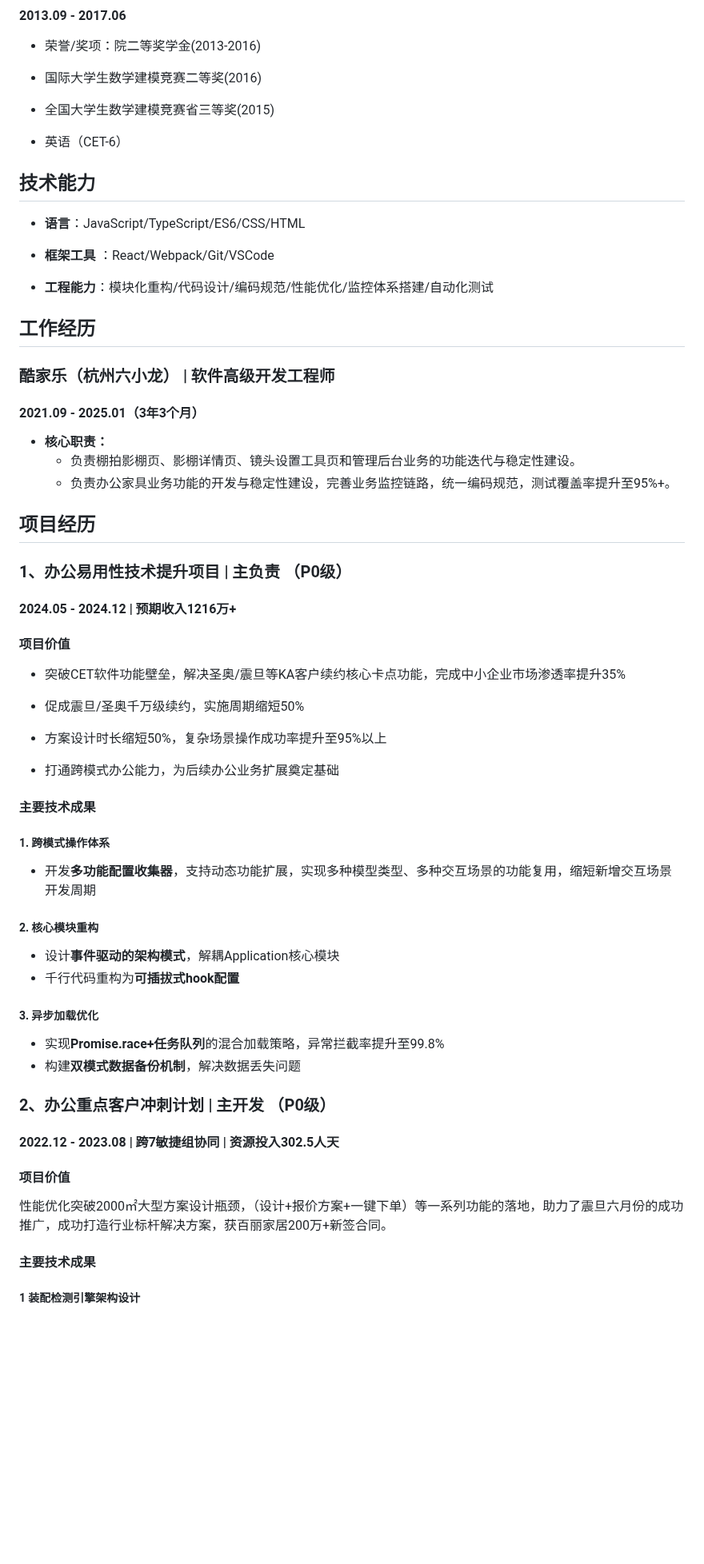
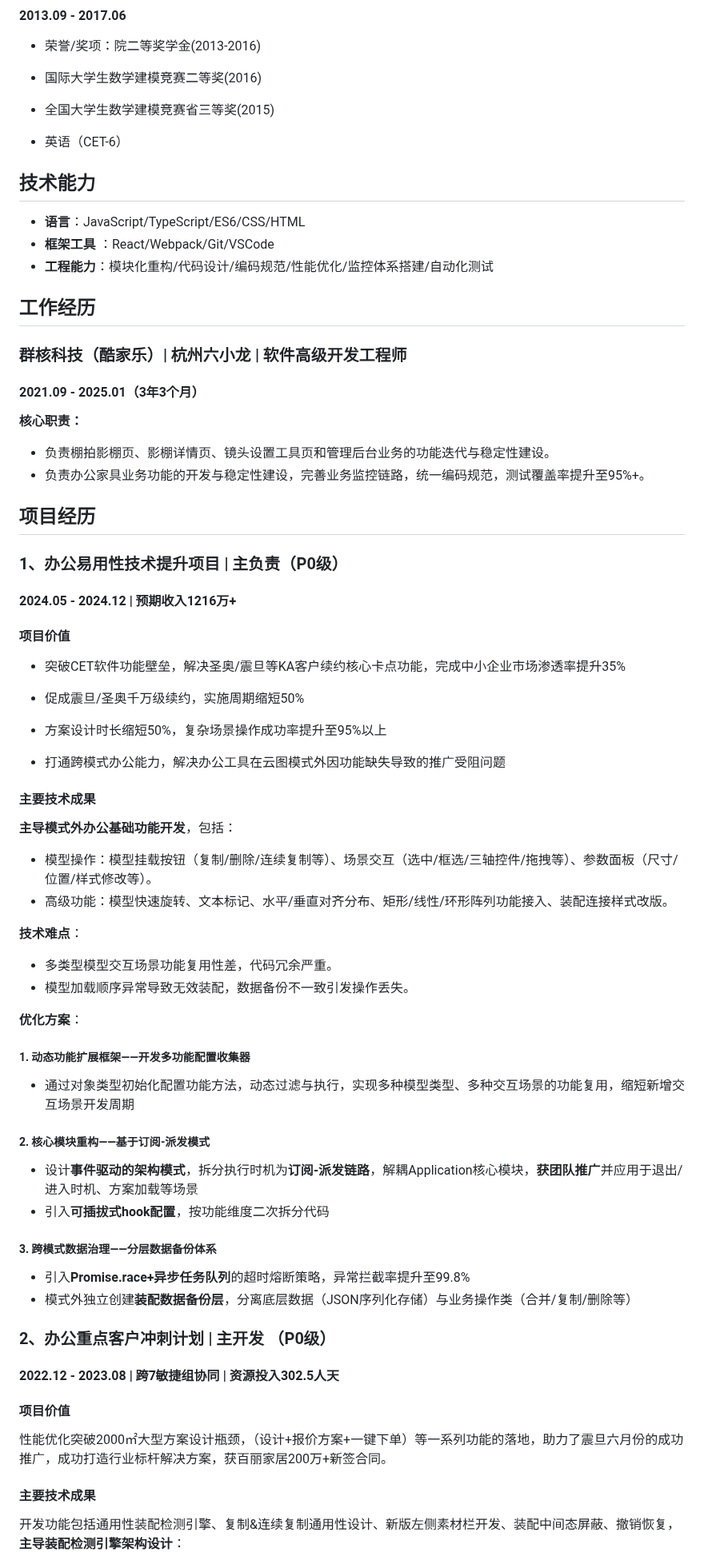
Before and after one commit to guoxiangguoxiang/guoxiangguoxiang.github.io, a Markdown page: README.md, the part around one of its changes. Shown at 80% size. Rendered like a GitHub page; blank space fills up the shorter version.

```diff
--- a/README.md
+++ b/README.md
@@ -26,32 +25,26 @@
 - 英语（CET-6）
 
 
-
 ## 技术能力
 
 - **语言**：JavaScript/TypeScript/ES6/CSS/HTML
-
 - **框架工具** ：React/Webpack/Git/VSCode
-
 - **工程能力**：模块化重构/代码设计/编码规范/性能优化/监控体系搭建/自动化测试
-
-
 
 ## 工作经历
 
-### 酷家乐（杭州六小龙） | 软件高级开发工程师
+### 群核科技（酷家乐）| 杭州六小龙 | 软件高级开发工程师
 
 #### 2021.09 - 2025.01（3年3个月）
 
-- **核心职责：**
-  - 负责棚拍影棚页、影棚详情页、镜头设置工具页和管理后台业务的功能迭代与稳定性建设。
-  - 负责办公家具业务功能的开发与稳定性建设，完善业务监控链路，统一编码规范，测试覆盖率提升至95%+。
+**核心职责：**
 
-
+- 负责棚拍影棚页、影棚详情页、镜头设置工具页和管理后台业务的功能迭代与稳定性建设。
+- 负责办公家具业务功能的开发与稳定性建设，完善业务监控链路，统一编码规范，测试覆盖率提升至95%+。
 
 ## 项目经历
 
-### 1、办公易用性技术提升项目 | 主负责 （P0级）
+### 1、办公易用性技术提升项目 | 主负责（P0级）
 
 #### 2024.05 - 2024.12 | 预期收入1216万+
 
@@ -61,23 +54,35 @@
 - 促成震旦/圣奥千万级续约，实施周期缩短50%
 - 方案设计时长缩短50%，复杂场景操作成功率提升至95%以上
 
-- 打通跨模式办公能力，为后续办公业务扩展奠定基础
+- 打通跨模式办公能力，解决办公工具在云图模式外因功能缺失导致的推广受阻问题
 
 #### 主要技术成果
 
-##### 1. 跨模式操作体系
+**主导模式外办公基础功能开发**，包括：
 
-- 开发**多功能配置收集器**，支持动态功能扩展，实现多种模型类型、多种交互场景的功能复用，缩短新增交互场景开发周期
+- 模型操作：模型挂载按钮（复制/删除/连续复制等）、场景交互（选中/框选/三轴控件/拖拽等）、参数面板（尺寸/位置/样式修改等）。
+- 高级功能：模型快速旋转、文本标记、水平/垂直对齐分布、矩形/线性/环形阵列功能接入、装配连接样式改版。
 
-##### 2. 核心模块重构
+**技术难点**：
 
-- 设计**事件驱动的架构模式**，解耦Application核心模块
-- 千行代码重构为**可插拔式hook配置**
+- 多类型模型交互场景功能复用性差，代码冗余严重。
+- 模型加载顺序异常导致无效装配，数据备份不一致引发操作丢失。
 
-##### 3. 异步加载优化
+**优化方案**：
 
-- 实现**Promise.race+任务队列**的混合加载策略，异常拦截率提升至99.8%
-- 构建**双模式数据备份机制**，解决数据丢失问题
+##### 1. 动态功能扩展框架——开发多功能配置收集器
+
+- 通过对象类型初始化配置功能方法，动态过滤与执行，实现多种模型类型、多种交互场景的功能复用，缩短新增交互场景开发周期
+
+##### 2. 核心模块重构——基于订阅-派发模式
+
+- 设计**事件驱动的架构模式**，拆分执行时机为**订阅-派发链路**，解耦Application核心模块，**获团队推广**并应用于退出/进入时机、方案加载等场景
+- 引入**可插拔式hook配置**，按功能维度二次拆分代码
+
+##### 3. 跨模式数据治理——分层数据备份体系
+
+- 引入**Promise.race+异步任务队列**的超时熔断策略，异常拦截率提升至99.8%
+- 模式外独立创建**装配数据备份层**，分离底层数据（JSON序列化存储）与业务操作类（合并/复制/删除等）
 
 ### 2、办公重点客户冲刺计划 | 主开发 （P0级）
 
@@ -89,5 +94,5 @@
 
 #### 主要技术成果
 
-##### 1 装配检测引擎架构设计
+开发功能包括通用性装配检测引擎、复制&连续复制通用性设计、新版左侧素材栏开发、装配中间态屏蔽、撤销恢复，**主导装配检测引擎架构设计**：
 
```
Also changed, not shown: other parts of README.md (+13 -14 lines).
